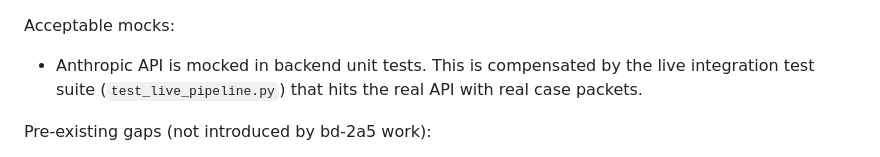
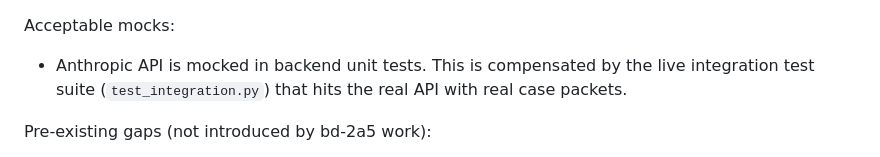
Before and after one commit to yuan-cloud/denial-review-workbench, a Markdown page: docs/bd-2a5.13-retrospective-review.md, the part around the change. Rendered like a GitHub page.

```diff
--- a/docs/bd-2a5.13-retrospective-review.md
+++ b/docs/bd-2a5.13-retrospective-review.md
@@ -77,7 +77,7 @@ Strengths:
 - Frontend tests mock only `fetch` (browser boundary), not internal application logic.
 
 Acceptable mocks:
-- Anthropic API is mocked in backend unit tests. This is compensated by the live integration test suite (`test_live_pipeline.py`) that hits the real API with real case packets.
+- Anthropic API is mocked in backend unit tests. This is compensated by the live integration test suite (`test_integration.py`) that hits the real API with real case packets.
 
 Pre-existing gaps (not introduced by bd-2a5 work):
 - API error paths (non-200 responses from `/cases`, `/runs`) lack dedicated backend unit tests for edge status codes.
```
Also changed, not shown: docs/architecture.md (+1 -1 lines).
